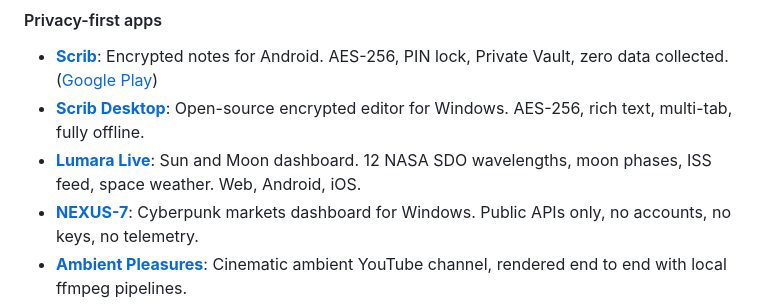
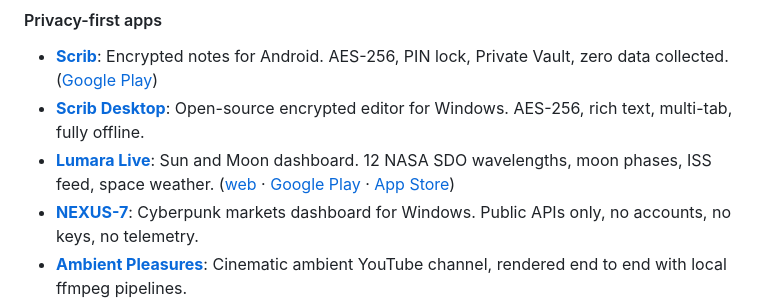
Before and after one commit to beeswaxpat/beeswaxpat, a Markdown page: README.md, the part around the change. GitHub-like rendering.

Commit message:
Profile: restore the Lumara web, Play, and App Store links

```diff
--- a/README.md
+++ b/README.md
@@ -24,7 +24,7 @@ Analytic tradecraft is the part most AI tooling skips, and it is the part I most
 
 - **[Scrib](https://scrib.blog/)**: Encrypted notes for Android. AES-256, PIN lock, Private Vault, zero data collected. ([Google Play](https://play.google.com/store/apps/details?id=com.beeswaxpat.jot))
 - **[Scrib Desktop](https://github.com/beeswaxpat/scrib-desktop)**: Open-source encrypted editor for Windows. AES-256, rich text, multi-tab, fully offline.
-- **[Lumara Live](https://lumara-space.app)**: Sun and Moon dashboard. 12 NASA SDO wavelengths, moon phases, ISS feed, space weather. Web, Android, iOS.
+- **[Lumara Live](https://lumara-space.app)**: Sun and Moon dashboard. 12 NASA SDO wavelengths, moon phases, ISS feed, space weather. ([web](https://lumara-space.app) · [Google Play](https://play.google.com/store/apps/details?id=com.beeswaxpat.lumara) · [App Store](https://apps.apple.com/us/app/lumara-sun-moon-live-viewer/id6763933502))
 - **[NEXUS-7](https://github.com/beeswaxpat/nexus-7)**: Cyberpunk markets dashboard for Windows. Public APIs only, no accounts, no keys, no telemetry.
 - **[Ambient Pleasures](https://www.youtube.com/@ambientpleasures)**: Cinematic ambient YouTube channel, rendered end to end with local ffmpeg pipelines.
 
```
